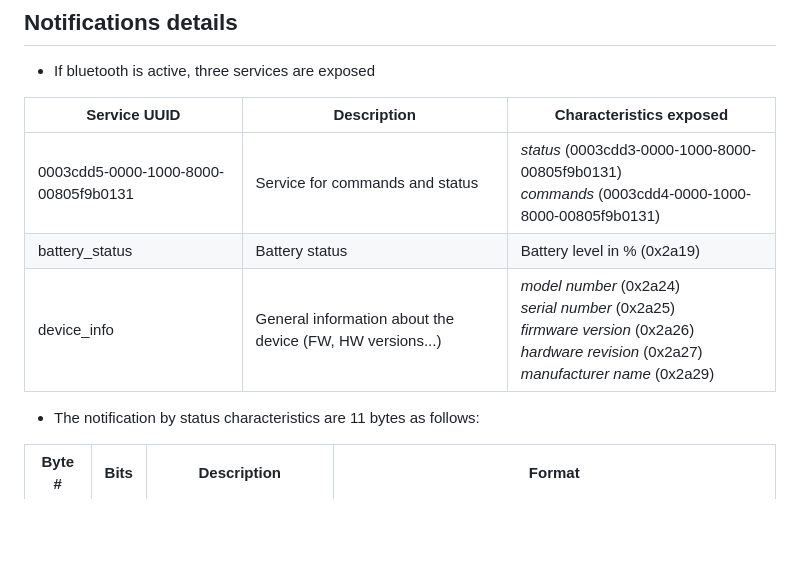
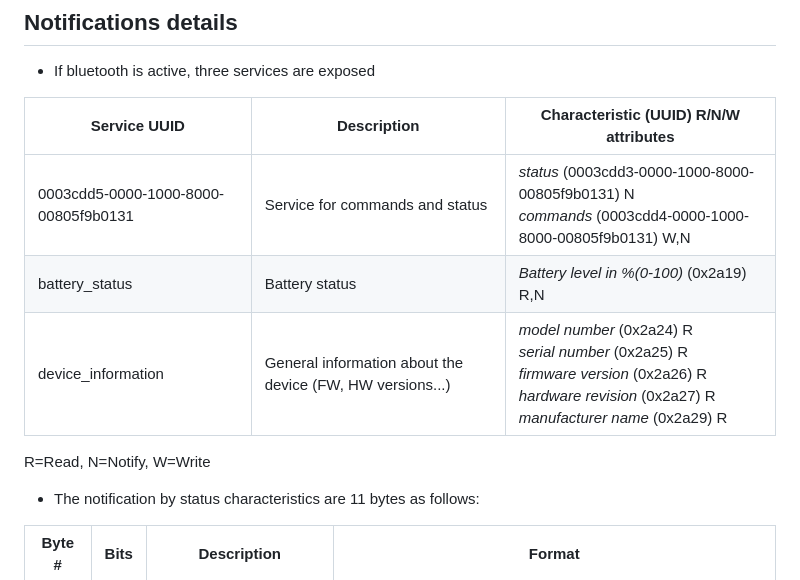
Before and after one commit to schneiderelectricsystemsitaly/IOTestingBoard, a Markdown page: README.md, the part around one of its changes. GitHub-like rendering; blank space fills up the shorter version.

```diff
--- a/README.md
+++ b/README.md
@@ -127,11 +127,13 @@ pip install esptool
 ## Notifications details
 * If bluetooth is active, three services are exposed
 
-| Service UUID | Description | Characteristics exposed |
+| Service UUID | Description | Characteristic (UUID) R/N/W attributes |
 |---|---|---|
-| 0003cdd5-0000-1000-8000-00805f9b0131 | Service for commands and status | *status* (0003cdd3-0000-1000-8000-00805f9b0131)<br/> *commands* (0003cdd4-0000-1000-8000-00805f9b0131) |
-| battery_status | Battery status | Battery level in % (0x2a19) |
-| device_info | General information about the device (FW, HW versions...) | *model number* (0x2a24) <br/> *serial number* (0x2a25) <br/> *firmware version* (0x2a26) <br/> *hardware revision* (0x2a27) <br/> *manufacturer name* (0x2a29) |
+| 0003cdd5-0000-1000-8000-00805f9b0131 | Service for commands and status | *status* (0003cdd3-0000-1000-8000-00805f9b0131) N<br/> *commands* (0003cdd4-0000-1000-8000-00805f9b0131) W,N |
+| battery_status | Battery status | *Battery level in %(0-100)* (0x2a19) R,N |
+| device_information | General information about the device (FW, HW versions...) | *model number* (0x2a24) R <br/> *serial number* (0x2a25) R<br/> *firmware version* (0x2a26) R<br/> *hardware revision* (0x2a27) R<br/> *manufacturer name* (0x2a29) R|
+
+R=Read, N=Notify, W=Write
 
 * The notification by status characteristics are 11 bytes as follows:
 
```
Also changed, not shown: other parts of README.md (+1 -1 lines).
